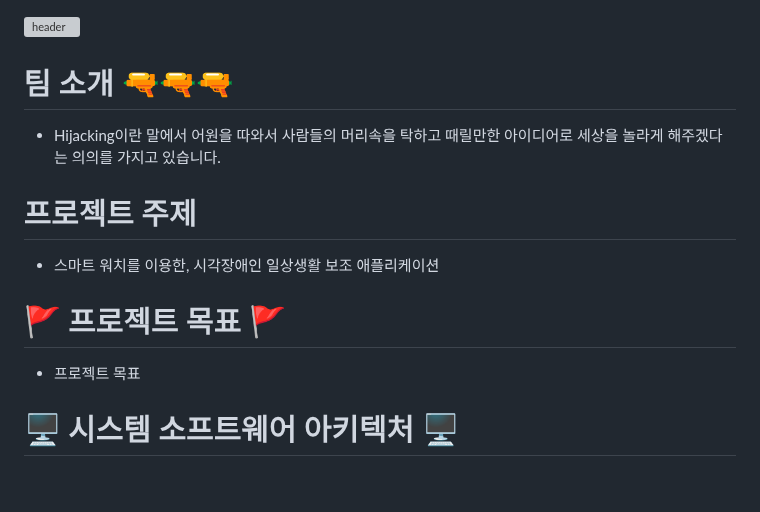
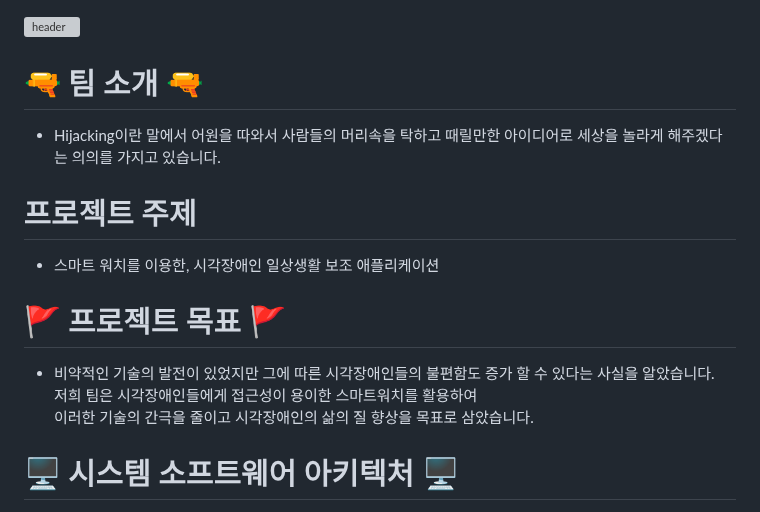
Before and after one commit to 2025TUKCOMCD/TeamHijacking, a Markdown page: README.md, the part around the change. Drawn GitHub-style; blank space fills up the shorter version; grey boxes are pictures that could not be loaded.

```diff
--- a/README.md
+++ b/README.md
@@ -1,11 +1,11 @@
 ![header](https://capsule-render.vercel.app/api?type=waving&color=0&text=TeamHijacking)
-# 팀 소개 🔫🔫🔫
+# 🔫  팀 소개 🔫
  * Hijacking이란 말에서 어원을 따와서 사람들의 머리속을 탁하고 때릴만한 아이디어로 세상을 놀라게 해주겠다는 의의를 가지고 있습니다.
 # 프로젝트 주제
  * 스마트 워치를 이용한, 시각장애인 일상생활 보조 애플리케이션
 
 # 🚩 프로젝트 목표 🚩
- * 프로젝트 목표
+ * 비약적인 기술의 발전이 있었지만 그에 따른 시각장애인들의 불편함도 증가 할 수 있다는 사실을 알았습니다.<br> 저희 팀은 시각장애인들에게 접근성이 용이한 스마트워치를 활용하여 <br>이러한 기술의 간극을 줄이고 시각장애인의 삶의 질 향상을 목표로 삼았습니다.
 # 🖥 시스템 소프트웨어 아키텍처 🖥
 <p align="center">
 <img width="680" src = "https://github.com/user-attachments/assets/656a2ebb-ea70-41cb-acb7-3caef437a1bf">
```
